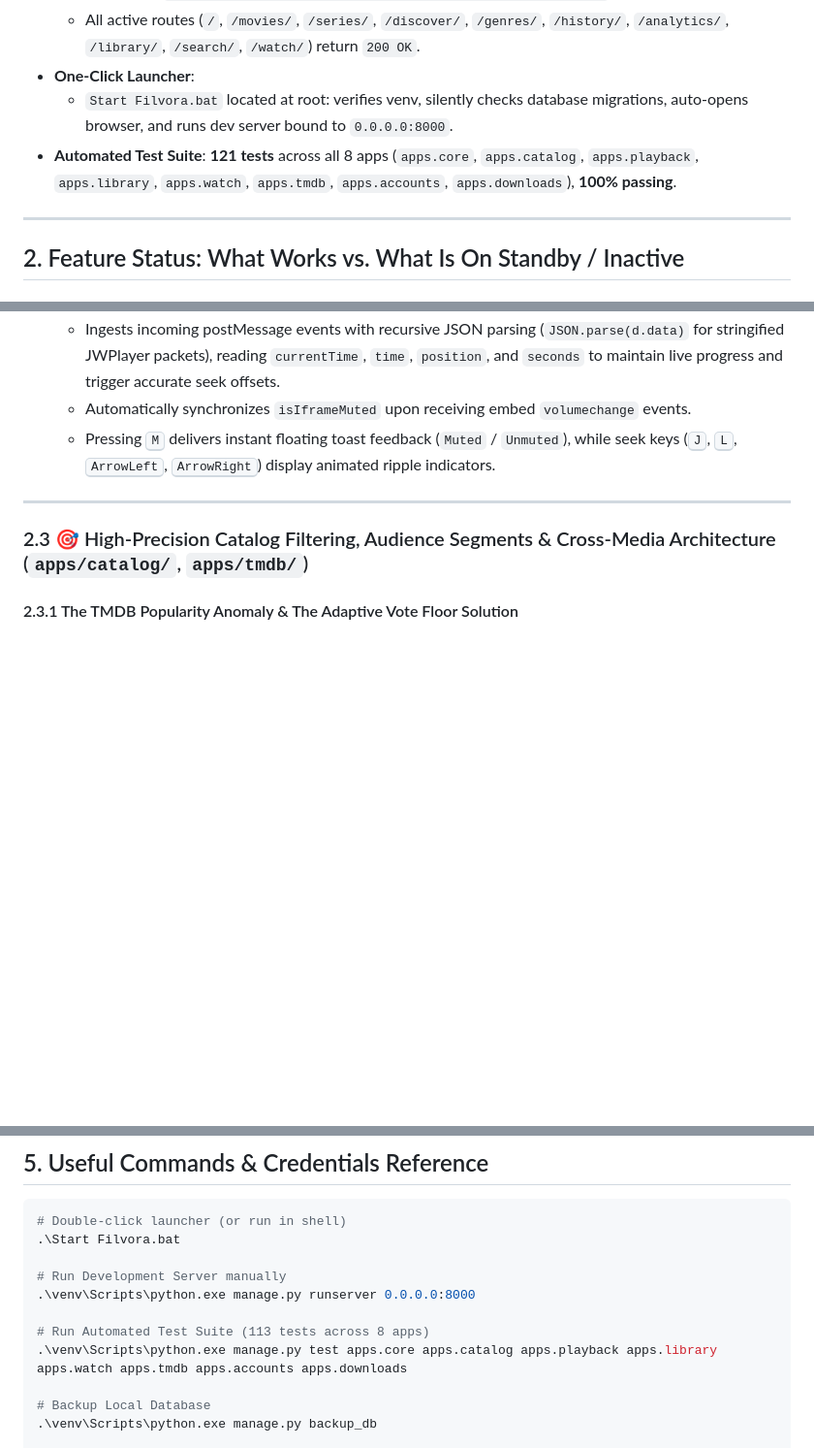
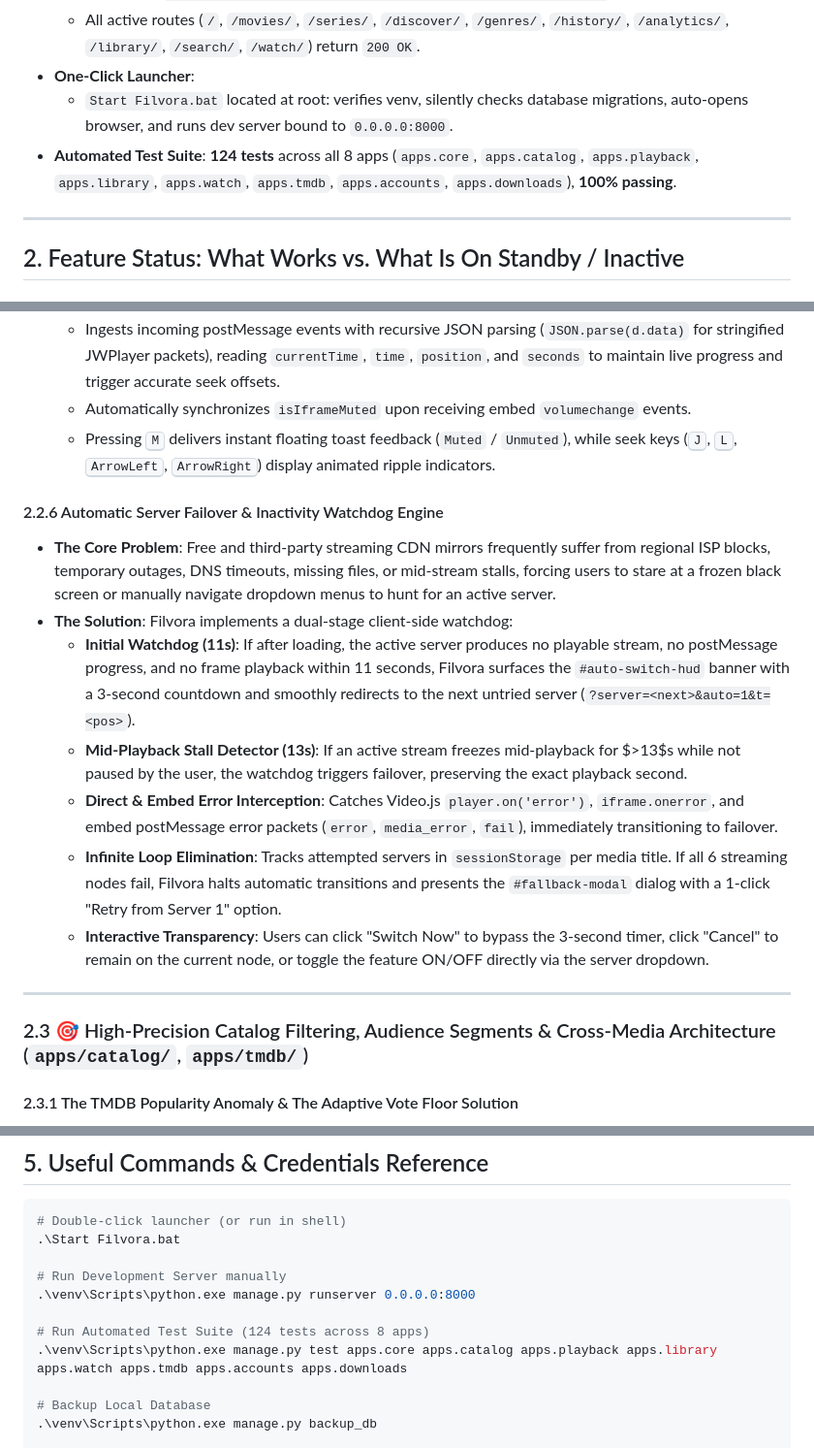
Before and after one commit to omtiwari17/Filvora, a Markdown page: agents.md, 3 parts joined by grey strips. Shown at 97% size. Drawn GitHub-style; blank space fills up the shorter version.

Commit message:
docs: update AGENTS.md with automatic server failover engine and 124 tests

```diff
--- a/agents.md
+++ b/agents.md
@@ -19,7 +19,7 @@
   - All active routes (`/`, `/movies/`, `/series/`, `/discover/`, `/genres/`, `/history/`, `/analytics/`, `/library/`, `/search/`, `/watch/`) return `200 OK`.
 - **One-Click Launcher**:
   - `Start Filvora.bat` located at root: verifies venv, silently checks database migrations, auto-opens browser, and runs dev server bound to `0.0.0.0:8000`.
-- **Automated Test Suite**: **121 tests** across all 8 apps (`apps.core`, `apps.catalog`, `apps.playback`, `apps.library`, `apps.watch`, `apps.tmdb`, `apps.accounts`, `apps.downloads`), **100% passing**.
+- **Automated Test Suite**: **124 tests** across all 8 apps (`apps.core`, `apps.catalog`, `apps.playback`, `apps.library`, `apps.watch`, `apps.tmdb`, `apps.accounts`, `apps.downloads`), **100% passing**.
 
 ---
 
@@ -111,6 +112,15 @@
   - Ingests incoming postMessage events with recursive JSON parsing (`JSON.parse(d.data)` for stringified JWPlayer packets), reading `currentTime`, `time`, `position`, and `seconds` to maintain live progress and trigger accurate seek offsets.
   - Automatically synchronizes `isIframeMuted` upon receiving embed `volumechange` events.
   - Pressing <kbd>M</kbd> delivers instant floating toast feedback (`Muted` / `Unmuted`), while seek keys (<kbd>J</kbd>, <kbd>L</kbd>, <kbd>ArrowLeft</kbd>, <kbd>ArrowRight</kbd>) display animated ripple indicators.
+
+#### 2.2.6 Automatic Server Failover & Inactivity Watchdog Engine
+- **The Core Problem**: Free and third-party streaming CDN mirrors frequently suffer from regional ISP blocks, temporary outages, DNS timeouts, missing files, or mid-stream stalls, forcing users to stare at a frozen black screen or manually navigate dropdown menus to hunt for an active server.
+- **The Solution**: Filvora implements a dual-stage client-side watchdog:
+  - **Initial Watchdog (11s)**: If after loading, the active server produces no playable stream, no postMessage progress, and no frame playback within 11 seconds, Filvora surfaces the `#auto-switch-hud` banner with a 3-second countdown and smoothly redirects to the next untried server (`?server=<next>&auto=1&t=<pos>`).
+  - **Mid-Playback Stall Detector (13s)**: If an active stream freezes mid-playback for $>13$s while not paused by the user, the watchdog triggers failover, preserving the exact playback second.
+  - **Direct & Embed Error Interception**: Catches Video.js `player.on('error')`, `iframe.onerror`, and embed postMessage error packets (`error`, `media_error`, `fail`), immediately transitioning to failover.
+  - **Infinite Loop Elimination**: Tracks attempted servers in `sessionStorage` per media title. If all 6 streaming nodes fail, Filvora halts automatic transitions and presents the `#fallback-modal` dialog with a 1-click "Retry from Server 1" option.
+  - **Interactive Transparency**: Users can click "Switch Now" to bypass the 3-second timer, click "Cancel" to remain on the current node, or toggle the feature ON/OFF directly via the server dropdown.
 
 ---
 
@@ -310,7 +320,7 @@ Filvora/
 # Run Development Server manually
 .\venv\Scripts\python.exe manage.py runserver 0.0.0.0:8000
 
-# Run Automated Test Suite (113 tests across 8 apps)
+# Run Automated Test Suite (124 tests across 8 apps)
 .\venv\Scripts\python.exe manage.py test apps.core apps.catalog apps.playback apps.library apps.watch apps.tmdb apps.accounts apps.downloads
 
 # Backup Local Database
```
Also changed, not shown: other parts of agents.md (+1 -0 lines).
